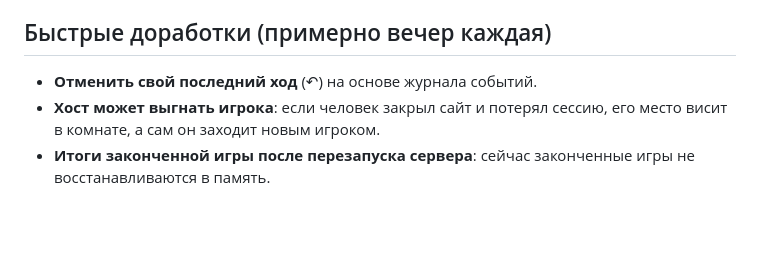
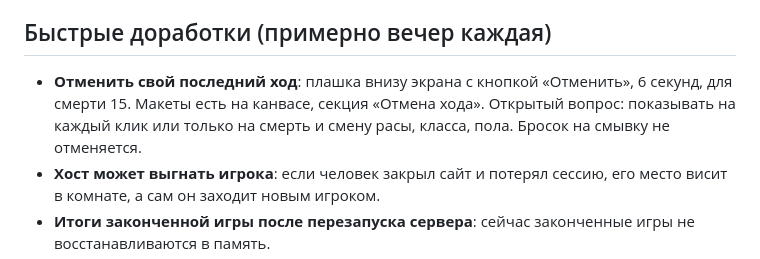
Before and after one commit to kuz4dev/munchkin_tracker, a Markdown page: todo.md, the part around the change. Drawn GitHub-style; blank space fills up the shorter version.

Commit message:
docs: todo with the undo design

```diff
--- a/todo.md
+++ b/todo.md
@@ -12,7 +12,7 @@
 - **Бонусы к смывке**: сейчас смывка всегда удаётся на 5 или 6. В правилах эльфу +1 к смывке, и бывают карты с бонусами. Можно учитывать расу и дать поле «бонус к броску».
 
 ## Быстрые доработки (примерно вечер каждая)
-- **Отменить свой последний ход** (↶) на основе журнала событий.
+- **Отменить свой последний ход**: плашка внизу экрана с кнопкой «Отменить», 6 секунд, для смерти 15. Макеты есть на канвасе, секция «Отмена хода». Открытый вопрос: показывать на каждый клик или только на смерть и смену расы, класса, пола. Бросок на смывку не отменяется.
 - **Хост может выгнать игрока**: если человек закрыл сайт и потерял сессию, его место висит в комнате, а сам он заходит новым игроком.
 - **Итоги законченной игры после перезапуска сервера**: сейчас законченные игры не восстанавливаются в память.
 - **Кнопка «Установить»**: сообщать, чем закончилось. После подтверждения: «Устанавливается… ищите «Манчкин» в списке приложений». Если окно закрыли, кнопка остаётся.
```
